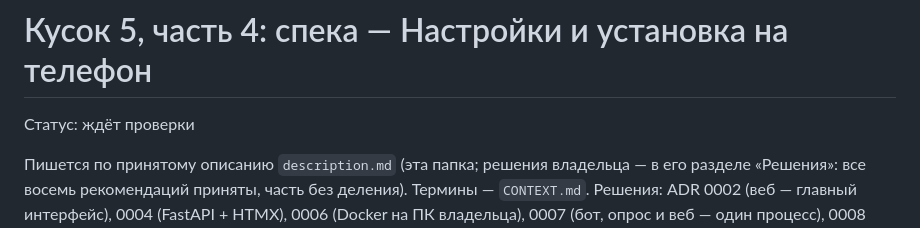
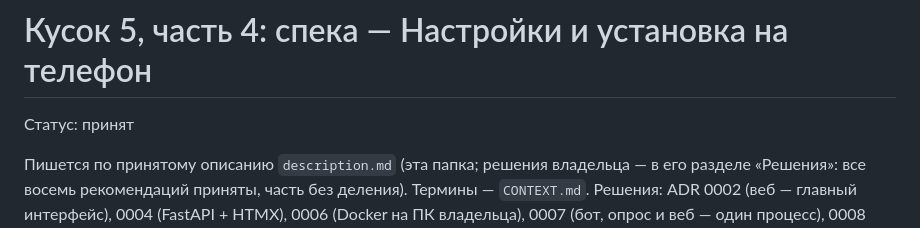
Before and after one commit to kukilvan/Telegram-bot, a Markdown page: .scratch/web-4-settings-pwa/spec.md, the part around the change. Rendered like a GitHub page.

```diff
--- a/.scratch/web-4-settings-pwa/spec.md
+++ b/.scratch/web-4-settings-pwa/spec.md
@@ -1,6 +1,6 @@
 # Кусок 5, часть 4: спека — Настройки и установка на телефон
 
-Статус: ждёт проверки
+Статус: принят
 
 Пишется по принятому описанию `description.md` (эта папка; решения владельца — в его разделе «Решения»: все восемь рекомендаций приняты, часть без деления). Термины — `CONTEXT.md`. Решения: ADR 0002 (веб — главный интерфейс), 0004 (FastAPI + HTMX), 0006 (Docker на ПК владельца), 0007 (бот, опрос и веб — один процесс), 0008 (веб для домашней сети по `WEB_HOST`). Чинит KI-11, KI-31 (`KNOWN_ISSUES.md`). Стандарты кода — `docs/coding-standards.md` (особенно правила 1, 2, 7, 9, 10). Устройство веба (модули со своими роутерами, страница / фрагмент / переход, строка-уведомление, «Не получилось», узкий экран, без своего JavaScript) — как в спеках частей 5.2 и 5.3; здесь только то, что добавляется или меняется.
 
```
Also changed, not shown: PROJECT_CONTEXT.md (+3 -3 lines).
